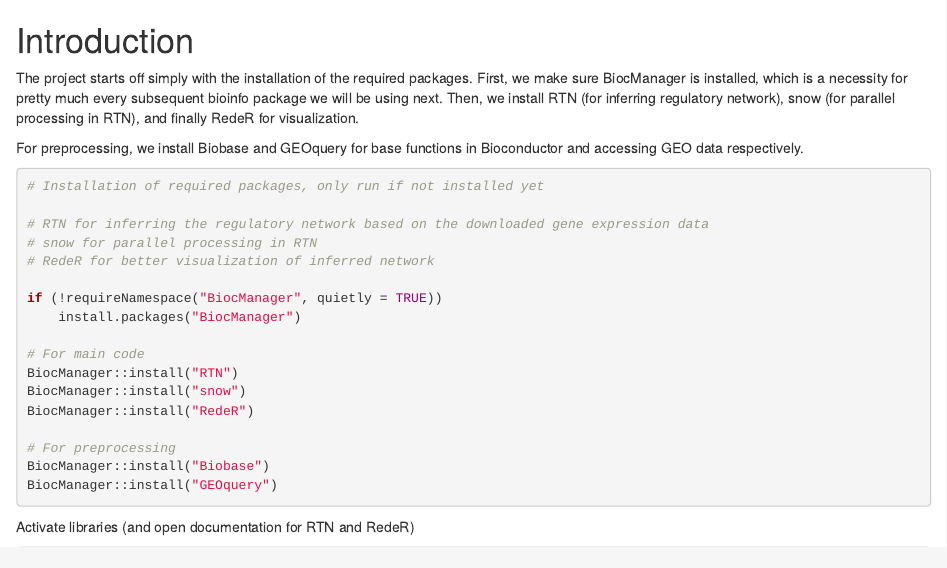
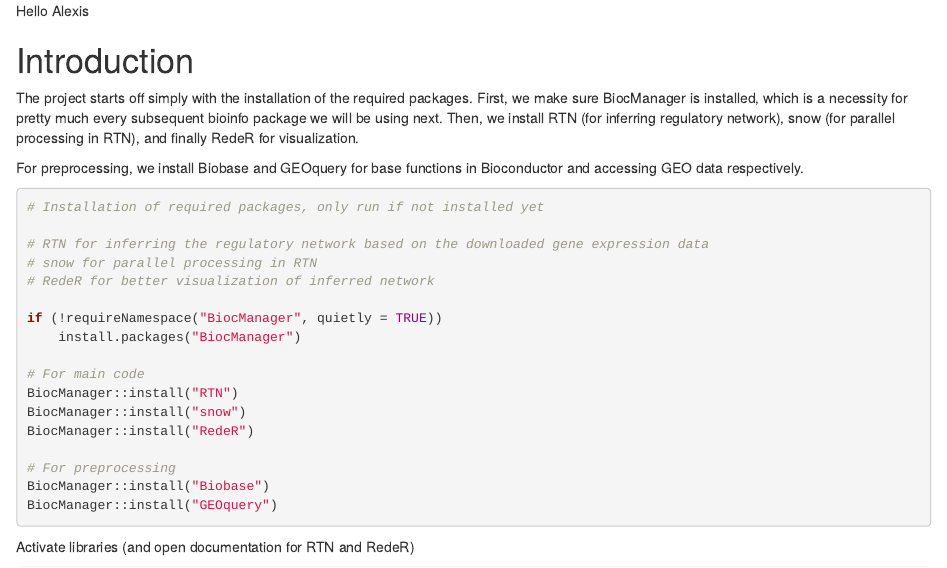
Before and after one commit to yann-zhong/Project_resys_YZ, an R Markdown document (Resys_project.Rmd): the page in a window 1100 px wide, from its top. Rendered offline with R 4.5, knitr and Pandoc, with nearby package versions.

Commit message:
Hello Alexis

```diff
--- a/Resys_project.Rmd
+++ b/Resys_project.Rmd
@@ -15,6 +15,8 @@ jupyter:
   nbrmd_format_version: '1.0'
   output: html_Resys_Project_notebook
 ---
+
+Hello Alexis
 
 # Introduction
 The project starts off simply with the installation of the required packages.
```
